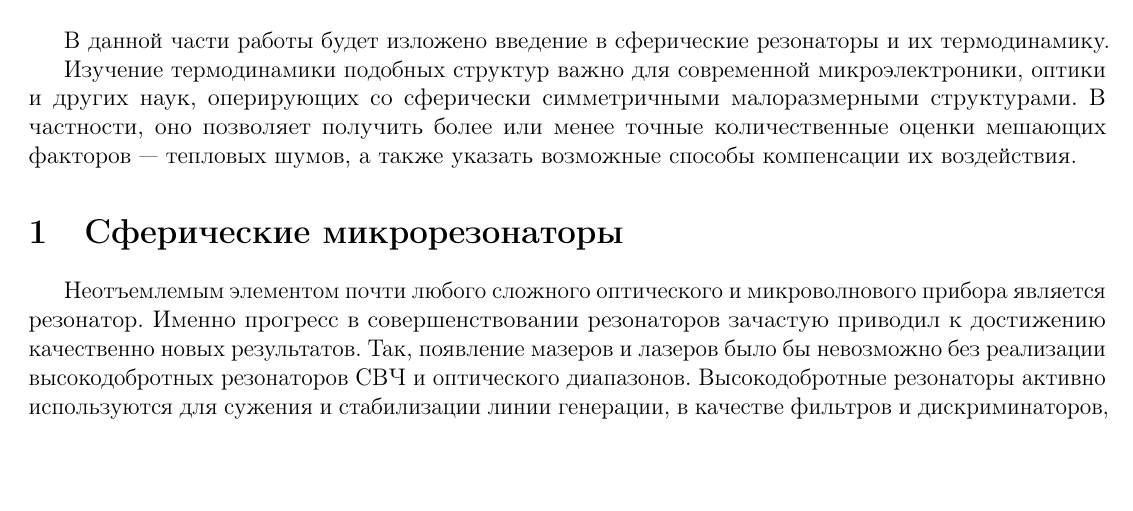
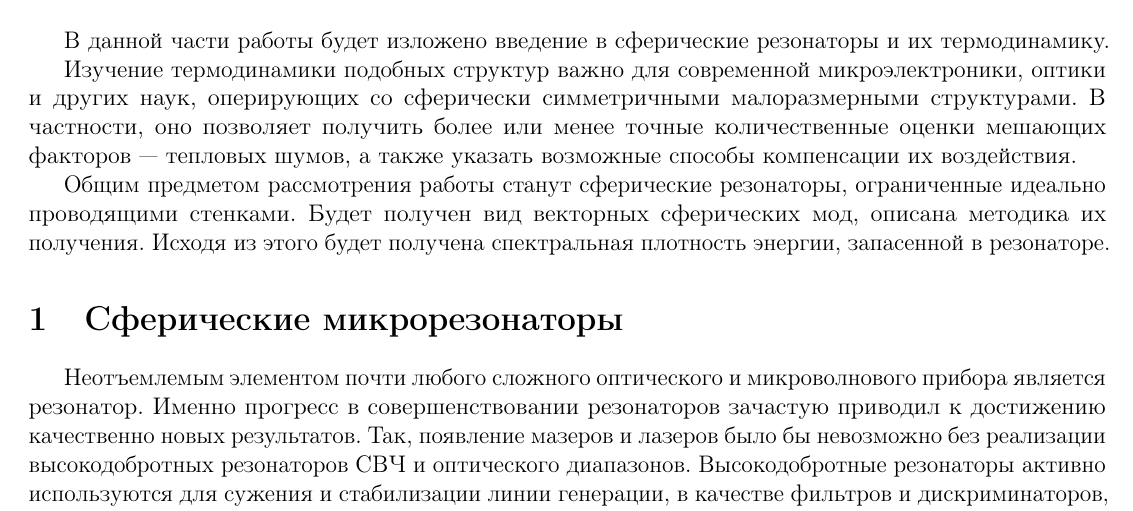
Before and after one commit to d8euAI8sMs/sw-1-spherical-waves, a LaTeX document (doc/spherical_resonators/report.tex): part of page 1 of 2, cut so that both start at the same text, the shorter picture padded with empty space. Compiled offline with pdfLaTeX.

Commit message:
[d/r][feat] Указано, что рассматривается резонатор с проводящими стенками

```diff
--- a/doc/spherical_resonators/report.tex
+++ b/doc/spherical_resonators/report.tex
@@ -26,6 +26,8 @@
         В данной части работы будет изложено введение в сферические резонаторы и их термодинамику.
 
         Изучение термодинамики подобных структур важно для современной микроэлектроники, оптики и других наук, оперирующих со сферически симметричными малоразмерными структурами. В частности, оно позволяет получить более или менее точные количественные оценки мешающих факторов~--- тепловых шумов, а также указать возможные способы компенсации их воздействия.
+
+        Общим предметом рассмотрения работы станут сферические резонаторы, ограниченные идеально проводящими стенками. Будет получен вид векторных сферических мод, описана методика их получения. Исходя из этого будет получена спектральная плотность энергии, запасенной в резонаторе.
 
     %
     %
```
